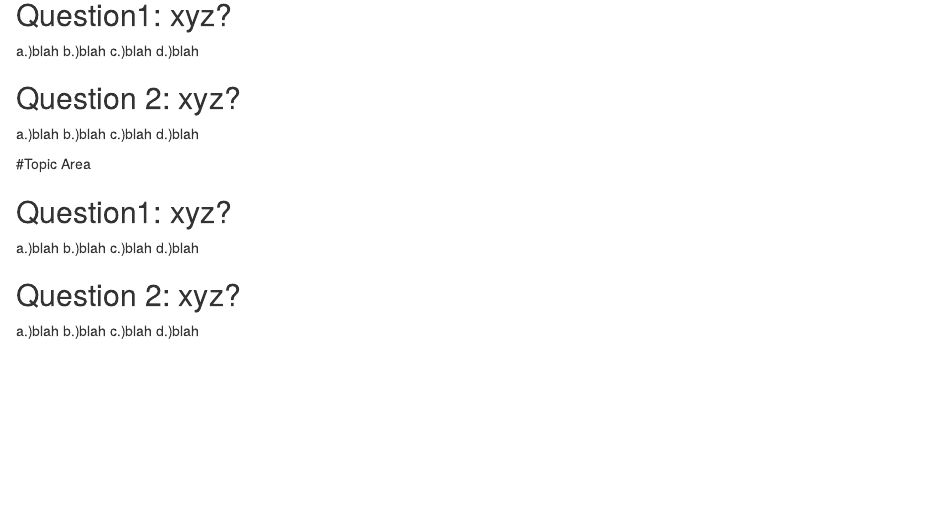
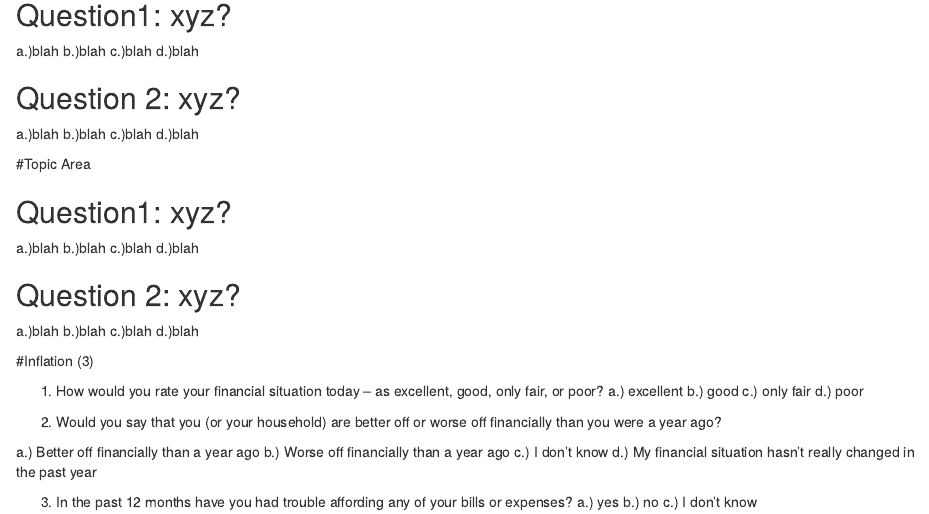
Before and after one commit to GregAOConnell/mdsenatepoll, an R Markdown document (pollqs.Rmd): the page in a window 1100 px wide, from 200 px down. Rendered offline with R 4.5, knitr and Pandoc, with nearby package versions.

Commit message:
Update pollqs.Rmd

```diff
--- a/pollqs.Rmd
+++ b/pollqs.Rmd
@@ -34,3 +34,23 @@ a.)blah
 b.)blah
 c.)blah
 d.)blah
+
+#Inflation (3)
+
+1. How would you rate your financial situation today -- as excellent, good, only fair, or poor?
+a.) excellent
+b.) good
+c.) only fair
+d.) poor
+
+2. Would you say that you (or your household) are better off or worse off financially than you were a year ago?
+
+a.) Better off financially than a year ago
+b.) Worse off financially than a year ago
+c.) I don't know
+d.) My financial situation hasn't really changed in the past year
+
+3. In the past 12 months have you had trouble affording any of your bills or expenses?
+a.) yes
+b.) no
+c.) I don't know
```
